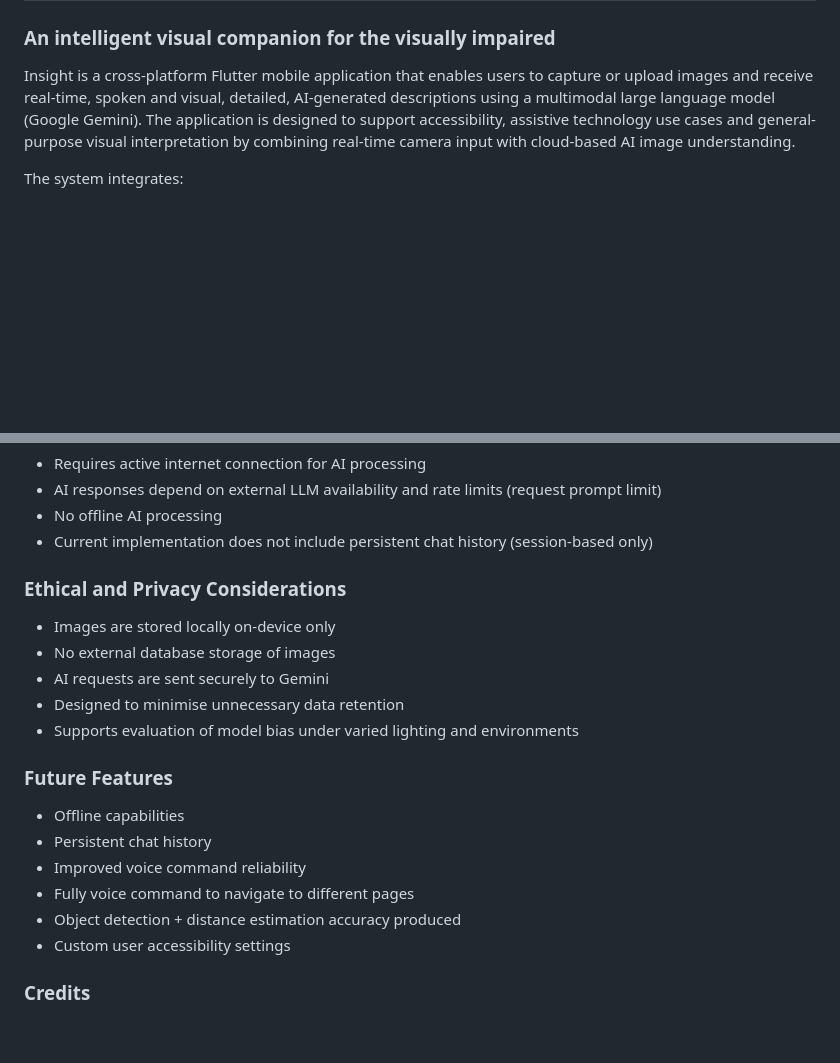
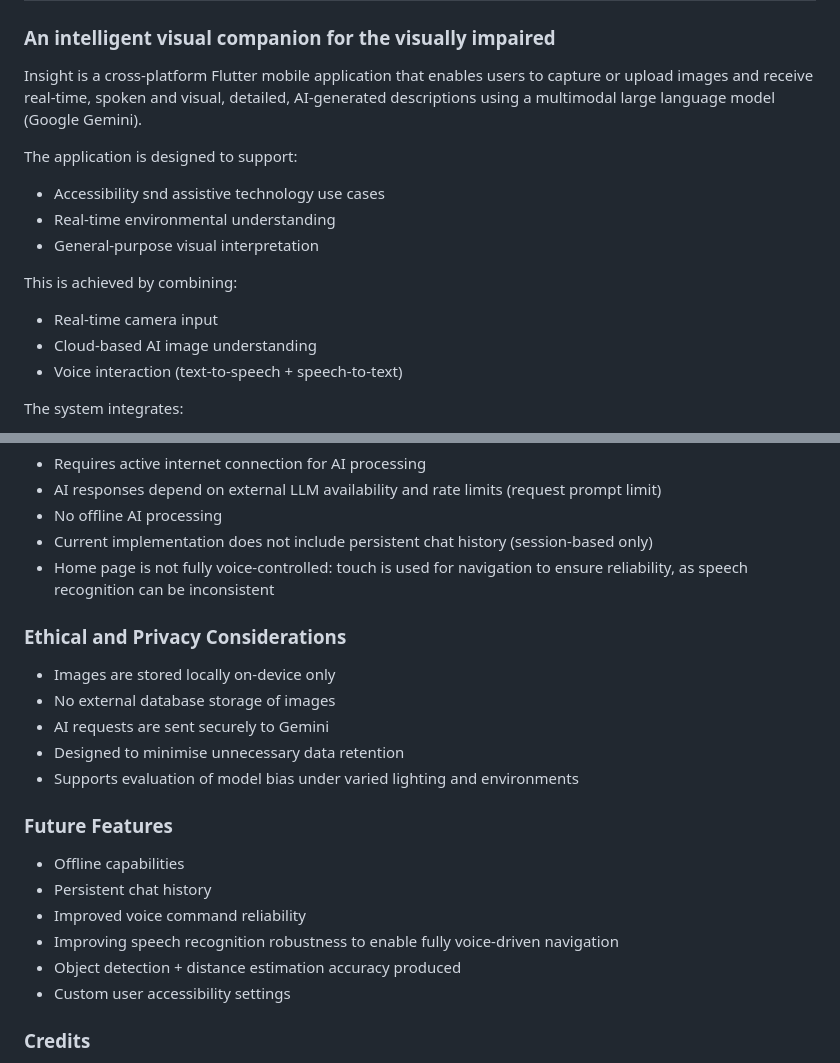
Before and after one commit to elisa0228/insight, a Markdown page: README.md, 2 parts joined by grey strips. GitHub-like rendering; blank space fills up the shorter version.

```diff
--- a/README.md
+++ b/README.md
@@ -1,7 +1,17 @@
 # InSight
 ### An intelligent visual companion for the visually impaired
 
-Insight is a cross-platform Flutter mobile application that enables users to capture or upload images and receive real-time, spoken and visual, detailed, AI-generated descriptions using a multimodal large language model (Google Gemini). The application is designed to support accessibility, assistive technology use cases and general-purpose visual interpretation by combining real-time camera input with cloud-based AI image understanding.
+Insight is a cross-platform Flutter mobile application that enables users to capture or upload images and receive real-time, spoken and visual, detailed, AI-generated descriptions using a multimodal large language model (Google Gemini).
+
+The application is designed to support:
+* Accessibility snd assistive technology use cases
+* Real-time environmental understanding
+* General-purpose visual interpretation
+
+This is achieved by combining:
+* Real-time camera input
+* Cloud-based AI image understanding
+* Voice interaction (text-to-speech + speech-to-text)
 
 The system integrates:
 * Native mobile camera hardware
@@ -129,6 +179,8 @@ These were addressed through lifecycle observers, timers and restart logic, defe
 * AI responses depend on external LLM availability and rate limits (request prompt limit)
 * No offline AI processing
 * Current implementation does not include persistent chat history (session-based only)
+* Home page is not fully voice-controlled: touch is used for navigation to ensure reliability, as speech recognition can be inconsistent
+
 
 ### Ethical and Privacy Considerations
 * Images are stored locally on-device only
@@ -137,13 +189,15 @@ These were addressed through lifecycle observers, timers and restart logic, defe
 * Designed to minimise unnecessary data retention
 * Supports evaluation of model bias under varied lighting and environments
 
+
 ### Future Features
 * Offline capabilities
 * Persistent chat history
 * Improved voice command reliability
-* Fully voice command to navigate to different pages
+* Improving speech recognition robustness to enable fully voice-driven navigation
 * Object detection + distance estimation accuracy produced
 * Custom user accessibility settings
+
 
 ### Credits
 * Google Gemini API
```
Also changed, not shown: other parts of README.md (+57 -17 lines).
